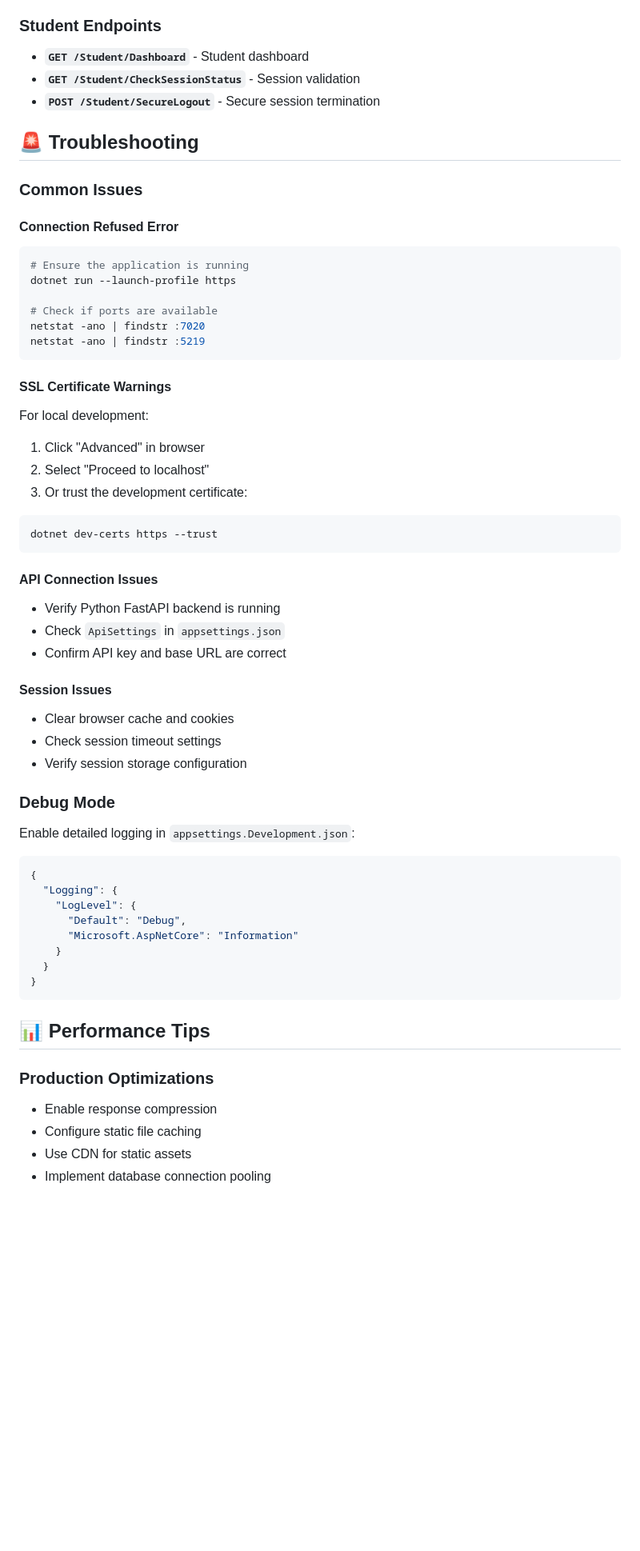
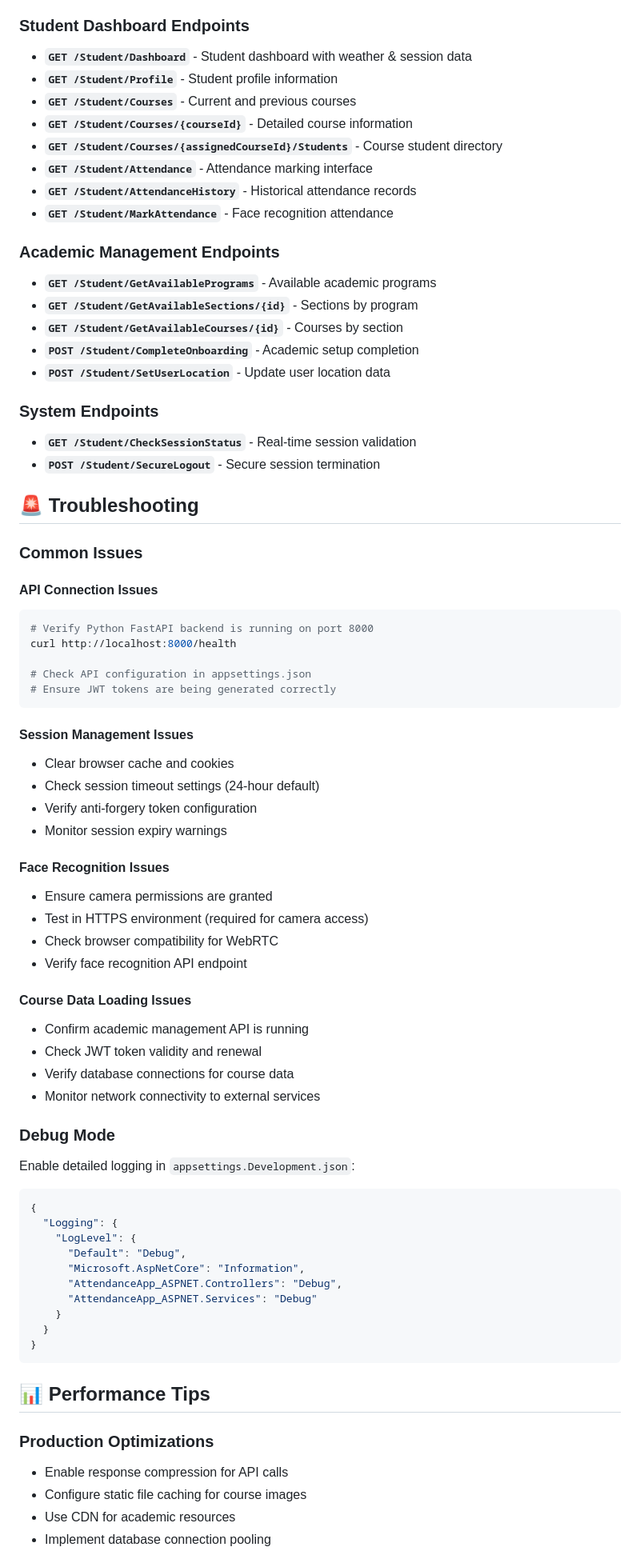
Before and after one commit to MaChewwwww/AttendanceApp_ASPNET, a Markdown page: README.md, the part around one of its changes. Shown at 80% size. Rendered like a GitHub page; blank space fills up the shorter version.

Commit message:
feat: Update README and version log with comprehensive academic management features, enhanced attendance system, and improved user experience

````diff
--- a/README.md
+++ b/README.md
@@ -260,43 +298,57 @@ Update `appsettings.json` with your Python FastAPI backend:
 - **`POST /Auth/VerifyPasswordResetOTP`** - Verify reset OTP
 - **`POST /Auth/ResetPassword`** - Update password with token
 
-### Student Endpoints
-- **`GET /Student/Dashboard`** - Student dashboard
-- **`GET /Student/CheckSessionStatus`** - Session validation
+### Student Dashboard Endpoints
+- **`GET /Student/Dashboard`** - Student dashboard with weather & session data
+- **`GET /Student/Profile`** - Student profile information
+- **`GET /Student/Courses`** - Current and previous courses
+- **`GET /Student/Courses/{courseId}`** - Detailed course information
+- **`GET /Student/Courses/{assignedCourseId}/Students`** - Course student directory
+- **`GET /Student/Attendance`** - Attendance marking interface
+- **`GET /Student/AttendanceHistory`** - Historical attendance records
+- **`GET /Student/MarkAttendance`** - Face recognition attendance
+
+### Academic Management Endpoints
+- **`GET /Student/GetAvailablePrograms`** - Available academic programs
+- **`GET /Student/GetAvailableSections/{id}`** - Sections by program
+- **`GET /Student/GetAvailableCourses/{id}`** - Courses by section
+- **`POST /Student/CompleteOnboarding`** - Academic setup completion
+- **`POST /Student/SetUserLocation`** - Update user location data
+
+### System Endpoints
+- **`GET /Student/CheckSessionStatus`** - Real-time session validation
 - **`POST /Student/SecureLogout`** - Secure session termination
 
 ## 🚨 Troubleshooting
 
 ### Common Issues
 
-#### Connection Refused Error
+#### API Connection Issues
 ```bash
-# Ensure the application is running
-dotnet run --launch-profile https
+# Verify Python FastAPI backend is running on port 8000
+curl http://localhost:8000/health
 
-# Check if ports are available
-netstat -ano | findstr :7020
-netstat -ano | findstr :5219
+# Check API configuration in appsettings.json
+# Ensure JWT tokens are being generated correctly
 ```
 
-#### SSL Certificate Warnings
-For local development:
-1. Click "Advanced" in browser
-2. Select "Proceed to localhost"
-3. Or trust the development certificate:
-```bash
-dotnet dev-certs https --trust
-```
+#### Session Management Issues
+- Clear browser cache and cookies
+- Check session timeout settings (24-hour default)
+- Verify anti-forgery token configuration
+- Monitor session expiry warnings
 
-#### API Connection Issues
-- Verify Python FastAPI backend is running
-- Check `ApiSettings` in `appsettings.json`
-- Confirm API key and base URL are correct
+#### Face Recognition Issues
+- Ensure camera permissions are granted
+- Test in HTTPS environment (required for camera access)
+- Check browser compatibility for WebRTC
+- Verify face recognition API endpoint
 
-#### Session Issues
-- Clear browser cache and cookies
-- Check session timeout settings
-- Verify session storage configuration
+#### Course Data Loading Issues
+- Confirm academic management API is running
+- Check JWT token validity and renewal
+- Verify database connections for course data
+- Monitor network connectivity to external services
 
 ### Debug Mode
 Enable detailed logging in `appsettings.Development.json`:
@@ -305,7 +357,9 @@ Enable detailed logging in `appsettings.Development.json`:
   "Logging": {
     "LogLevel": {
       "Default": "Debug",
-      "Microsoft.AspNetCore": "Information"
+      "Microsoft.AspNetCore": "Information",
+      "AttendanceApp_ASPNET.Controllers": "Debug",
+      "AttendanceApp_ASPNET.Services": "Debug"
     }
   }
 }
@@ -314,7 +368,7 @@ Enable detailed logging in `appsettings.Development.json`:
 ## 📊 Performance Tips
 
 ### Production Optimizations
-- Enable response compression
-- Configure static file caching
-- Use CDN for static assets
+- Enable response compression for API calls
+- Configure static file caching for course images
+- Use CDN for academic resources
 - Implement database connection pooling
````
Also changed, not shown: other parts of README.md (+76 -31 lines), version_update_logs/attendify_aspnet_v1.1.0.md (added, +106 -0 lines).
